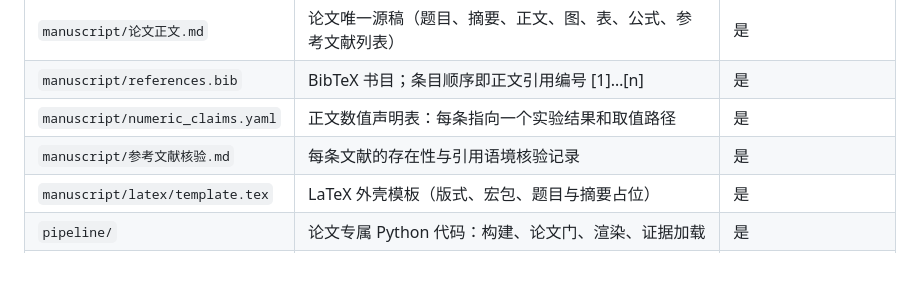
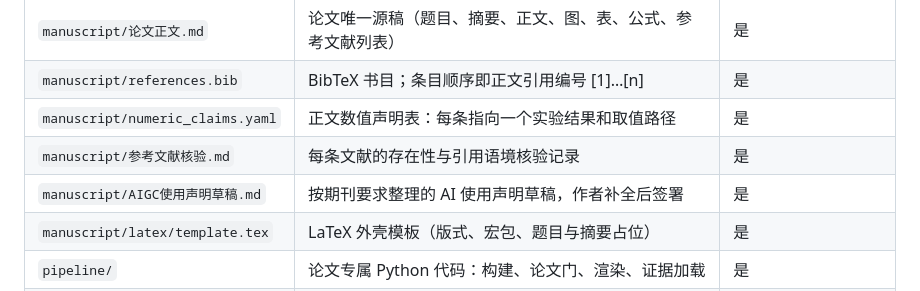
Before and after one commit to OzzieNicholas/SAF, a Markdown page: paper/README.md, the part around the change. GitHub-like rendering; blank space fills up the shorter version.

Commit message:
docs(paper): 按期刊披露项起草 AIGC 使用声明（作者确认项留空）
Co-Authored-By: Claude Opus 5.5 <noreply@anthropic.com>

```diff
--- a/paper/README.md
+++ b/paper/README.md
@@ -27,6 +27,7 @@ flowchart LR
 | `manuscript/references.bib` | BibTeX 书目；条目顺序即正文引用编号 [1]…[n] | 是 |
 | `manuscript/numeric_claims.yaml` | 正文数值声明表：每条指向一个实验结果和取值路径 | 是 |
 | `manuscript/参考文献核验.md` | 每条文献的存在性与引用语境核验记录 | 是 |
+| `manuscript/AIGC使用声明草稿.md` | 按期刊要求整理的 AI 使用声明草稿，作者补全后签署 | 是 |
 | `manuscript/latex/template.tex` | LaTeX 外壳模板（版式、宏包、题目与摘要占位） | 是 |
 | `pipeline/` | 论文专属 Python 代码：构建、论文门、渲染、证据加载 | 是 |
 | `pipeline/figure_scripts/` | 十幅主图的生成脚本与共享模块，说明见该目录 README | 是 |
```
Also changed, not shown: paper/manuscript/AIGC使用声明草稿.md (added, +30 -0 lines), paper/投稿清单.md (+1 -1 lines).
